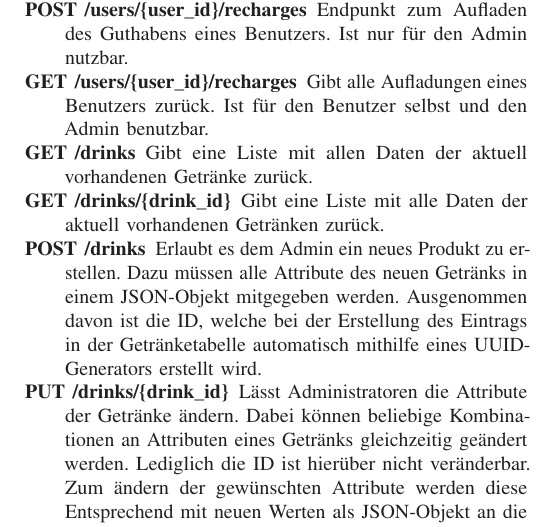
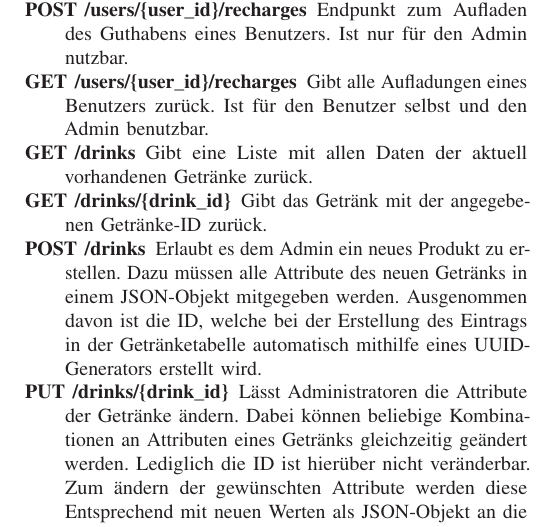
Before and after one commit to shiraayuki/BCN-2025SS-TeamBlau-GetraenkeIO, a LaTeX document (sys-doc/techrep/2025SS_TeamBlau_Architektur_GetraenkeIO.tex): part of one column of page 4 of 5, cut so that both start at the same text. Compiled offline with pdfLaTeX.

Commit message:
Falsche Beschreibung bei POST /drinks/{drink_id} Endpunkt ausgetrauscht

```diff
--- a/sys-doc/techrep/2025SS_TeamBlau_Architektur_GetraenkeIO.tex
+++ b/sys-doc/techrep/2025SS_TeamBlau_Architektur_GetraenkeIO.tex
@@ -343,7 +343,7 @@ Die einzige Schnittstelle zwischen Front-und Backend ist die REST-Schnittstelle.
 	\item[GET /users/\{user\_id\}/recharges] Gibt alle Aufladungen eines Benutzers zurück.
 	Ist für den Benutzer selbst und den Admin benutzbar.
 	\item[GET /drinks] Gibt eine Liste mit allen Daten der aktuell vorhandenen Getränke zurück.
-	\item[GET /drinks/\{drink\_id\}] Gibt eine Liste mit alle Daten der aktuell vorhandenen Getränken zurück.
+	\item[GET /drinks/\{drink\_id\}] Gibt das Getränk mit der angegebenen Getränke-ID zurück.
 	\item[POST /drinks] Erlaubt es dem Admin ein neues Produkt zu erstellen. Dazu müssen alle Attribute des neuen Getränks in einem JSON-Objekt mitgegeben werden. Ausgenommen davon ist die ID, welche bei der Erstellung des Eintrags in der Getränketabelle automatisch mithilfe eines UUID-Generators erstellt wird.
 	\item[PUT /drinks/\{drink\_id\}]Lässt Administratoren die Attribute der Getränke ändern. Dabei können beliebige Kombinationen an Attributen eines Getränks gleichzeitig geändert werden. Lediglich die ID ist hierüber nicht veränderbar. Zum ändern der gewünschten Attribute werden diese Entsprechend mit neuen Werten als JSON-Objekt an die API übergeben. Ist ein Attribut nicht im Objekt vorhanden, so bleibt dort der Ursprüngliche Wert erhalten.
 	\item[DELETE /drinks/\{drink\_id\}] Lässt Administratoren ein Getränk löschen. Dabei wird dem Nutzer nach erfolgreicher Löschung eine Kopie des Objekts zurückgegeben.
```
